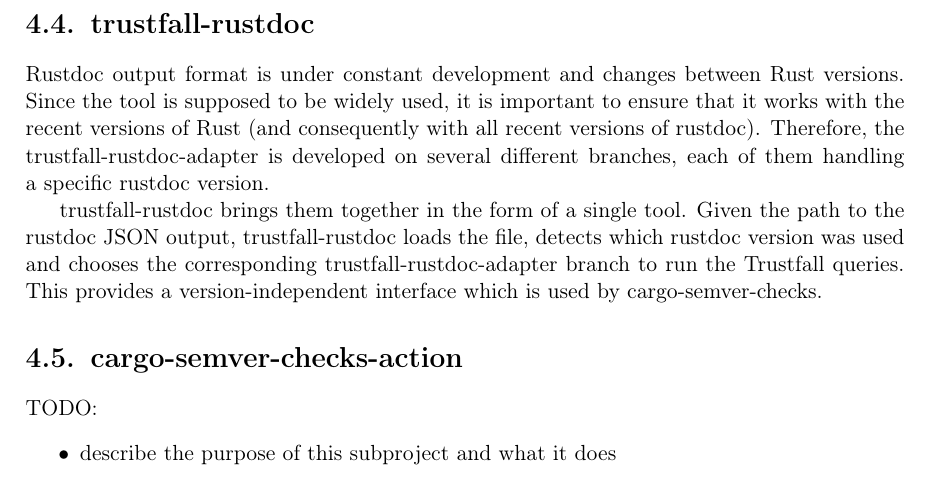
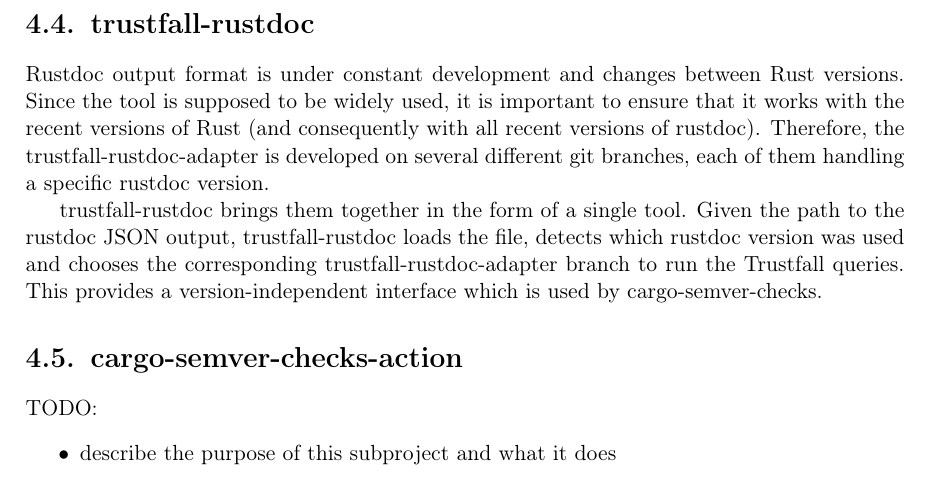
Before and after one commit to tonowak/bachelors-thesis, a LaTeX thesis (thesis-en.tex): part of page 24 of 41, cut so that both start at the same text. Compiled offline with pdfLaTeX.

Commit message:
Update thesis-en.tex
Co-authored-by: Tomasz Nowak <36604952+tonowak@users.noreply.github.com>

```diff
--- a/thesis-en.tex
+++ b/thesis-en.tex
@@ -594,7 +594,7 @@
 Rustdoc output format is under constant development and changes between Rust versions. Since
 the tool is supposed to be widely used, it is important to ensure that it
 works with the recent versions of Rust (and consequently with all recent versions of
-rustdoc). Therefore, the trustfall-rustdoc-adapter is developed on several different
+rustdoc). Therefore, the trustfall-rustdoc-adapter is developed on several different git
 branches, each of them handling a~specific rustdoc version.
 
 trustfall-rustdoc brings them together in the form of a single tool. Given the path to the rustdoc JSON
```
